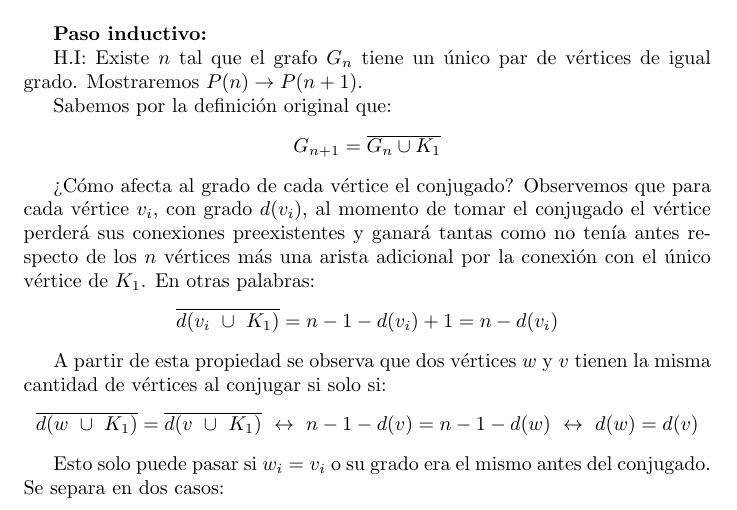
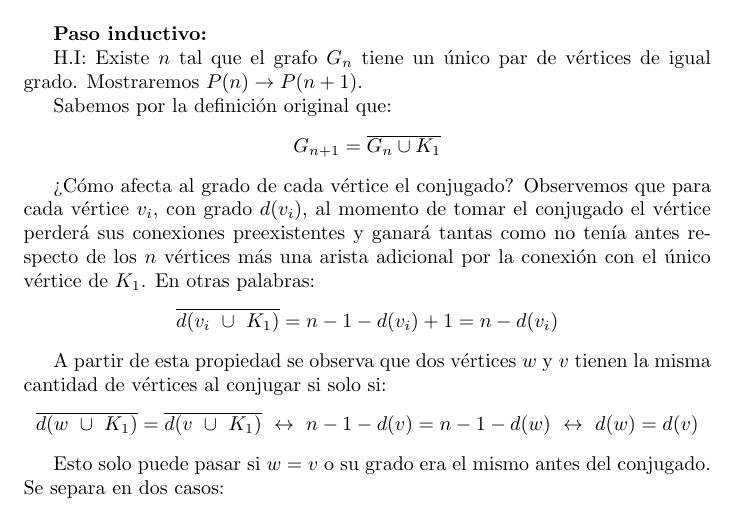
Before and after one commit to Dani-Bustos/Algo3-TecnicasA, a LaTeX document (P3 : Intro a Grafos/Ej8UnicidadDeGrados.tex): part of page 1 of 2, cut so that both start at the same text. Compiled offline with pdfLaTeX.

Commit message:
redaccion

```diff
--- a/P3 : Intro a Grafos/Ej8UnicidadDeGrados.tex
+++ b/P3 : Intro a Grafos/Ej8UnicidadDeGrados.tex
@@ -45,7 +45,7 @@ Sabemos por la definición original que:
 A partir de esta propiedad se observa que dos vértices $w$ y $v$ tienen la misma cantidad de vértices al conjugar si solo si:
 \[ \overline{d(w \ \cup\  K_1)} = \overline{d(v \ \cup\  K_1)} \  \leftrightarrow \ n - 1 - d(v) = n - 1 - d(w) \  \leftrightarrow  \ d(w) = d(v) \]
 
-Esto solo puede pasar si $w_i = v_i$ o su grado era el mismo antes del conjugado. Se separa en dos casos:\\
+Esto solo puede pasar si $w = v$ o su grado era el mismo antes del conjugado. Se separa en dos casos:\\
 
 1) Si no hay ningún vértice en $G_n$ que tenga grado 0, por H.I hay solo 2 vértices que tienen el mismo grado y estos mismos serán los únicos que seguirían teniendo mismo grado luego de realizar la operación $\overline{G_n \cup K_1}$ por lo recien visto. \\
 
```
Also changed, not shown: P3 : Intro a Grafos/Ej8UnicidadDeGrados.pdf.
